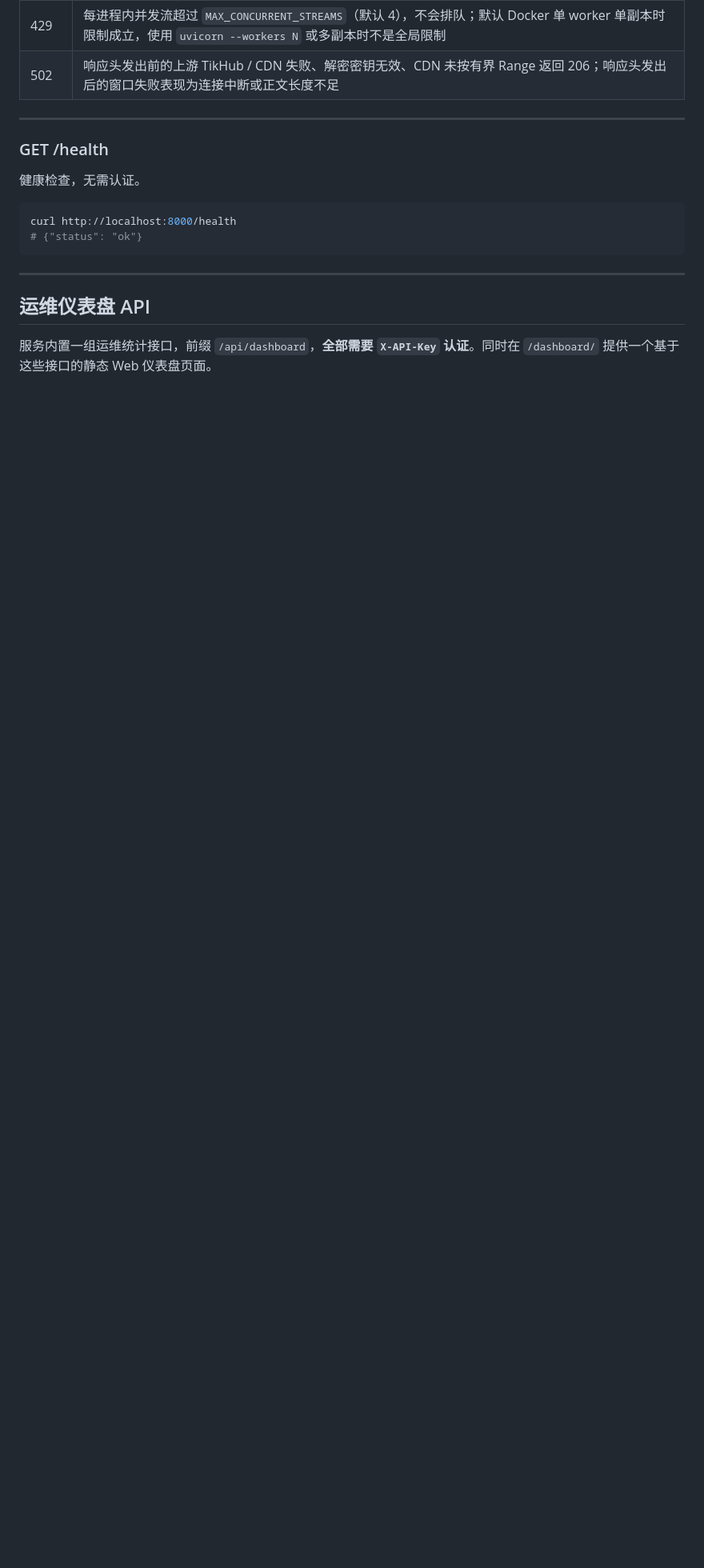
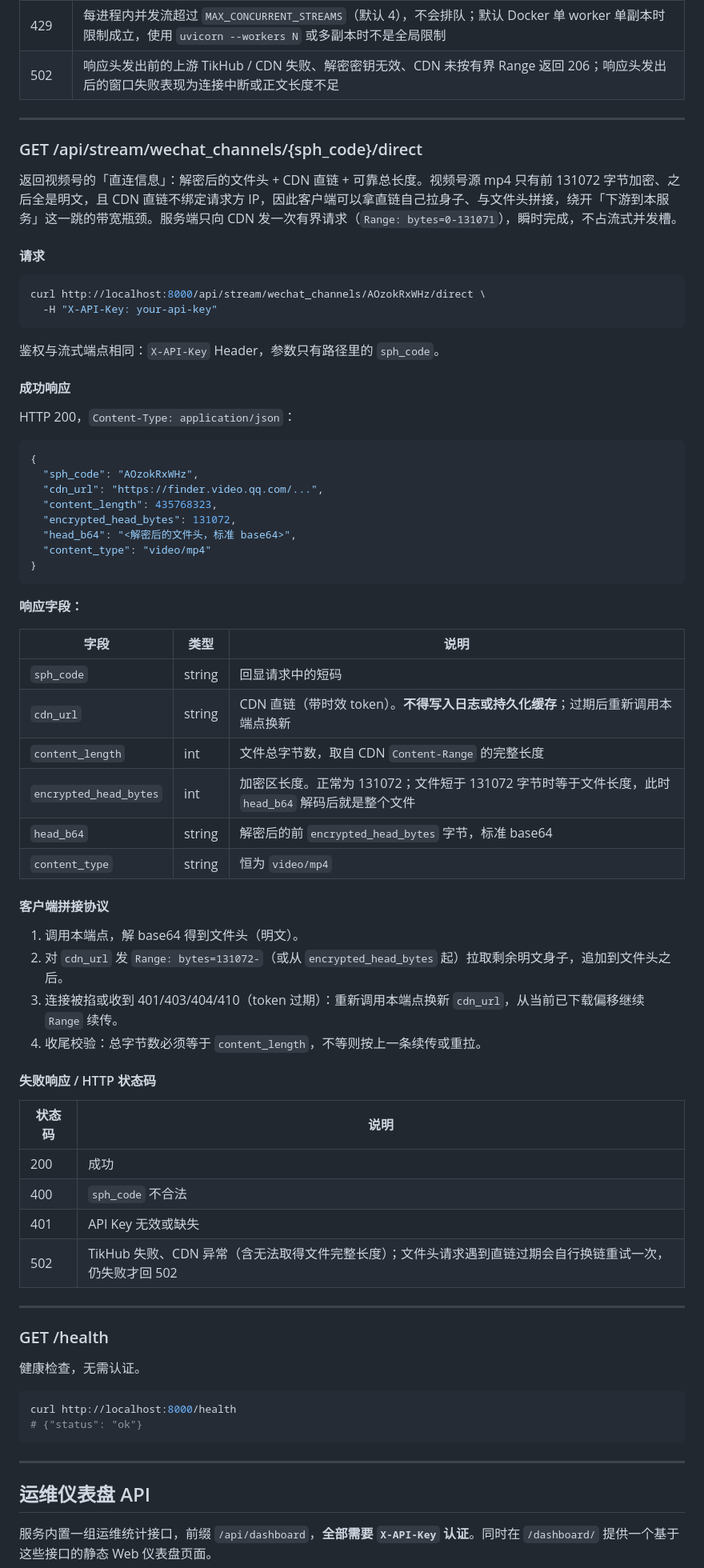
Before and after one commit to zlxlabs/MediaResolverAPI, a Markdown page: README.md, the part around the change. Shown at 80% size. Drawn GitHub-style; blank space fills up the shorter version.

Commit message:
docs(wechat_channels): README 增加 /direct 端点说明与客户端拼接协议
Agent-Executor: kimi
Agent-Model: kimi-code/k3-256k
Agent-Effort: high
Dispatch-Id: dlg-20260902-073403-e4b1c6
Task-Id: MediaResolverAPI-20260902-07

````diff
--- a/README.md
+++ b/README.md
@@ -311,6 +311,63 @@ curl http://localhost:8000/api/stream/wechat_channels/AOzokRxWHz \
 
 ---
 
+### GET /api/stream/wechat_channels/{sph_code}/direct
+
+返回视频号的「直连信息」：解密后的文件头 + CDN 直链 + 可靠总长度。视频号源 mp4 只有前 131072 字节加密、之后全是明文，且 CDN 直链不绑定请求方 IP，因此客户端可以拿直链自己拉身子、与文件头拼接，绕开「下游到本服务」这一跳的带宽瓶颈。服务端只向 CDN 发一次有界请求（`Range: bytes=0-131071`），瞬时完成，不占流式并发槽。
+
+#### 请求
+
+```bash
+curl http://localhost:8000/api/stream/wechat_channels/AOzokRxWHz/direct \
+  -H "X-API-Key: your-api-key"
+```
+
+鉴权与流式端点相同：`X-API-Key` Header，参数只有路径里的 `sph_code`。
+
+#### 成功响应
+
+HTTP 200，`Content-Type: application/json`：
+
+```json
+{
+  "sph_code": "AOzokRxWHz",
+  "cdn_url": "https://finder.video.qq.com/...",
+  "content_length": 435768323,
+  "encrypted_head_bytes": 131072,
+  "head_b64": "<解密后的文件头，标准 base64>",
+  "content_type": "video/mp4"
+}
+```
+
+**响应字段：**
+
+| 字段 | 类型 | 说明 |
+|------|------|------|
+| `sph_code` | string | 回显请求中的短码 |
+| `cdn_url` | string | CDN 直链（带时效 token）。**不得写入日志或持久化缓存**；过期后重新调用本端点换新 |
+| `content_length` | int | 文件总字节数，取自 CDN `Content-Range` 的完整长度 |
+| `encrypted_head_bytes` | int | 加密区长度。正常为 131072；文件短于 131072 字节时等于文件长度，此时 `head_b64` 解码后就是整个文件 |
+| `head_b64` | string | 解密后的前 `encrypted_head_bytes` 字节，标准 base64 |
+| `content_type` | string | 恒为 `video/mp4` |
+
+#### 客户端拼接协议
+
+1. 调用本端点，解 base64 得到文件头（明文）。
+2. 对 `cdn_url` 发 `Range: bytes=131072-`（或从 `encrypted_head_bytes` 起）拉取剩余明文身子，追加到文件头之后。
+3. 连接被掐或收到 401/403/404/410（token 过期）：重新调用本端点换新 `cdn_url`，从当前已下载偏移继续 `Range` 续传。
+4. 收尾校验：总字节数必须等于 `content_length`，不等则按上一条续传或重拉。
+
+#### 失败响应 / HTTP 状态码
+
+| 状态码 | 说明 |
+|--------|------|
+| 200 | 成功 |
+| 400 | `sph_code` 不合法 |
+| 401 | API Key 无效或缺失 |
+| 502 | TikHub 失败、CDN 异常（含无法取得文件完整长度）；文件头请求遇到直链过期会自行换链重试一次，仍失败才回 502 |
+
+---
+
 ### GET /health
 
 健康检查，无需认证。
````
